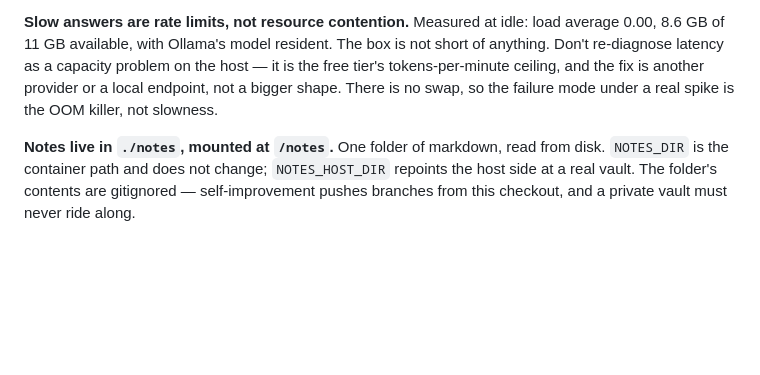
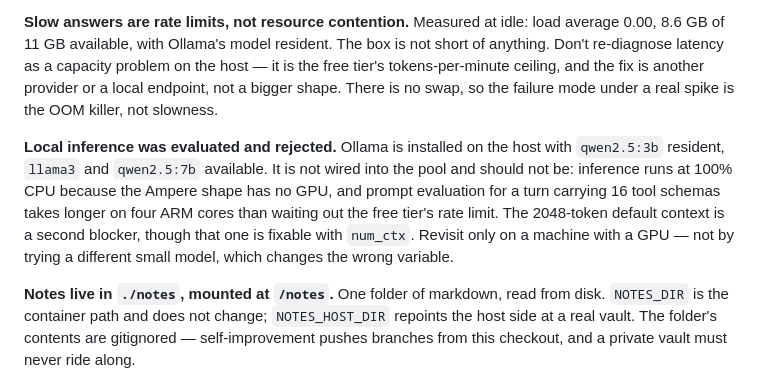
Before and after one commit to MichaelGrum10/Jarvis, a Markdown page: README.md, the part around the change. GitHub-like rendering; blank space fills up the shorter version.

Commit message:
Rule out local inference on this hardware, with the numbers
Ollama is already on the host with qwen2.5:3b resident, which looked like an
answer to the free-tier capacity errors. It is not one. The Ampere shape has
no GPU, so a turn carrying 16 tool schemas spends longer in prompt evaluation
on four ARM cores than it would spend waiting out the rate limit.

Recorded with the reasoning because the tempting next move is to try a
different small model, and that changes the wrong variable.

Co-Authored-By: Claude Opus 5 <noreply@anthropic.com>
Claude-Session: https://claude.ai/code/session_018M5xTdGtXBP8TjJJ54ATmT

```diff
--- a/README.md
+++ b/README.md
@@ -453,6 +453,15 @@ problem on the host — it is the free tier's tokens-per-minute ceiling, and the
 fix is another provider or a local endpoint, not a bigger shape. There is no
 swap, so the failure mode under a real spike is the OOM killer, not slowness.
 
+**Local inference was evaluated and rejected.** Ollama is installed on the host
+with `qwen2.5:3b` resident, `llama3` and `qwen2.5:7b` available. It is not
+wired into the pool and should not be: inference runs at 100% CPU because the
+Ampere shape has no GPU, and prompt evaluation for a turn carrying 16 tool
+schemas takes longer on four ARM cores than waiting out the free tier's rate
+limit. The 2048-token default context is a second blocker, though that one is
+fixable with `num_ctx`. Revisit only on a machine with a GPU — not by trying a
+different small model, which changes the wrong variable.
+
 **Notes live in `./notes`, mounted at `/notes`.** One folder of markdown, read
 from disk. `NOTES_DIR` is the container path and does not change;
 `NOTES_HOST_DIR` repoints the host side at a real vault. The folder's contents
```
